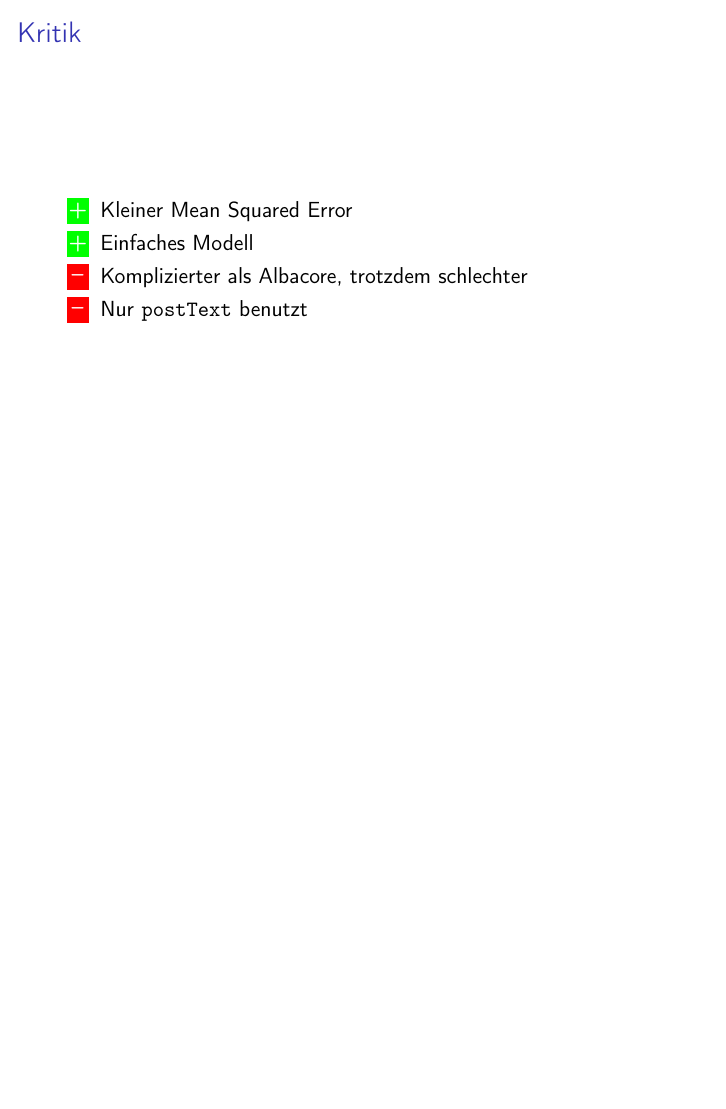
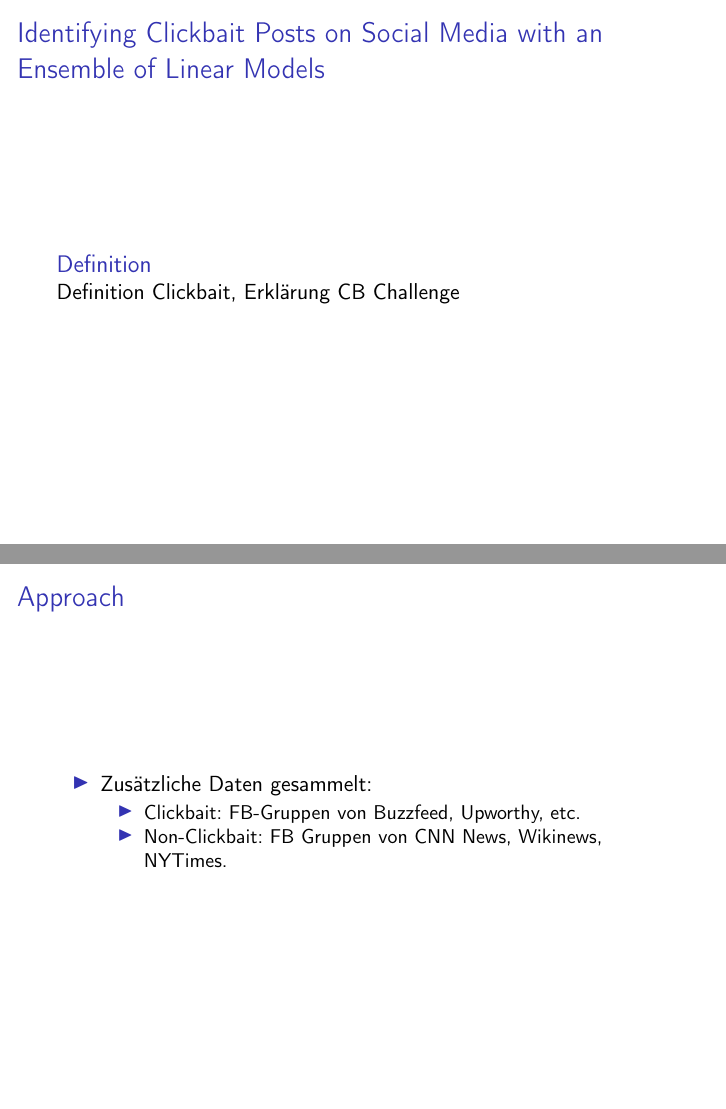
Before and after one commit to PhilippFaller/clickbaitDetection, LaTeX slides (präsentation/doc.tex): page 11 of 11 before the commit and pages 12 and 13 of 15 after it, the two joined at a grey line, the shorter picture padded with empty space. Compiled offline with pdfLaTeX.

Commit message:
Erster Paper von Ben

```diff
--- a/präsentation/doc.tex
+++ b/präsentation/doc.tex
@@ -7,6 +7,7 @@
 % in dieser
 % Reihenfolge
 \usepackage{tabularx}
+\usepackage{csquotes}
 \beamertemplatenavigationsymbolsempty
 
 \author{Hier eure Namen eintragen, Philipp}
@@ -118,3 +117,20 @@
 	\end{itemize}
 \end{frame}
 
+\section{Identifying Clickbait Posts on Social Media with an Ensemble of Linear Models}
+\begin{frame}
+	\frametitle{Identifying Clickbait Posts on Social Media with an Ensemble of Linear Models}
+	\begin{definition}
+	Definition Clickbait, Erklärung CB Challenge
+	\end{definition}
+\end{frame}
+\begin{frame}
+	\frametitle{Approach}
+        \begin{itemize}
+		\item Zusätzliche Daten gesammelt:
+		    \begin{itemize}
+			\item Clickbait: FB-Gruppen von Buzzfeed, Upworthy, etc.
+			\item Non-Clickbait: FB Gruppen von CNN News, Wikinews, NYTimes.
+			\end{itemize}
+    	\end{itemize}
+\end{frame}
```
Also changed, not shown: präsentation/doc.tex (31 more changed lines).
